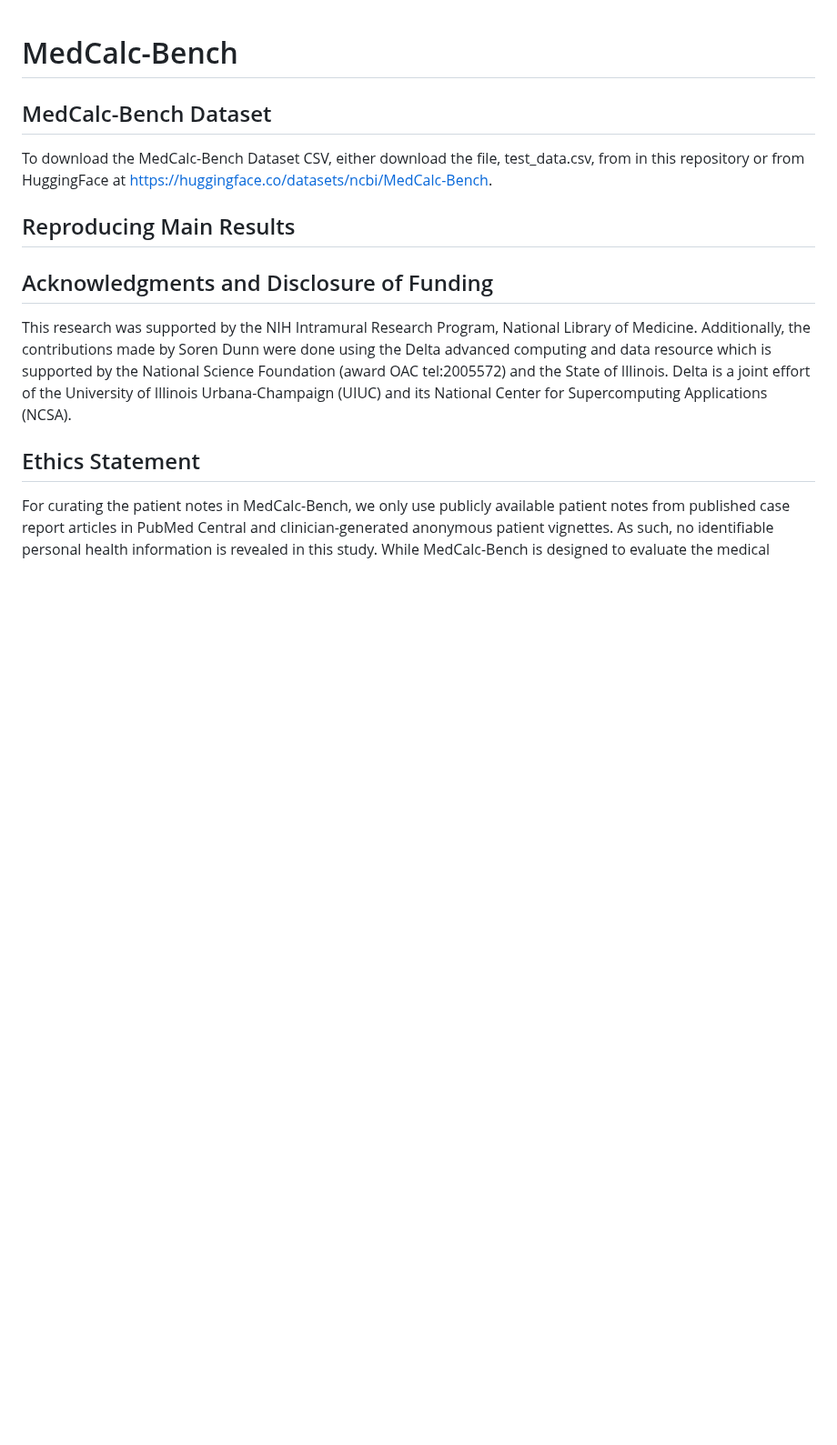
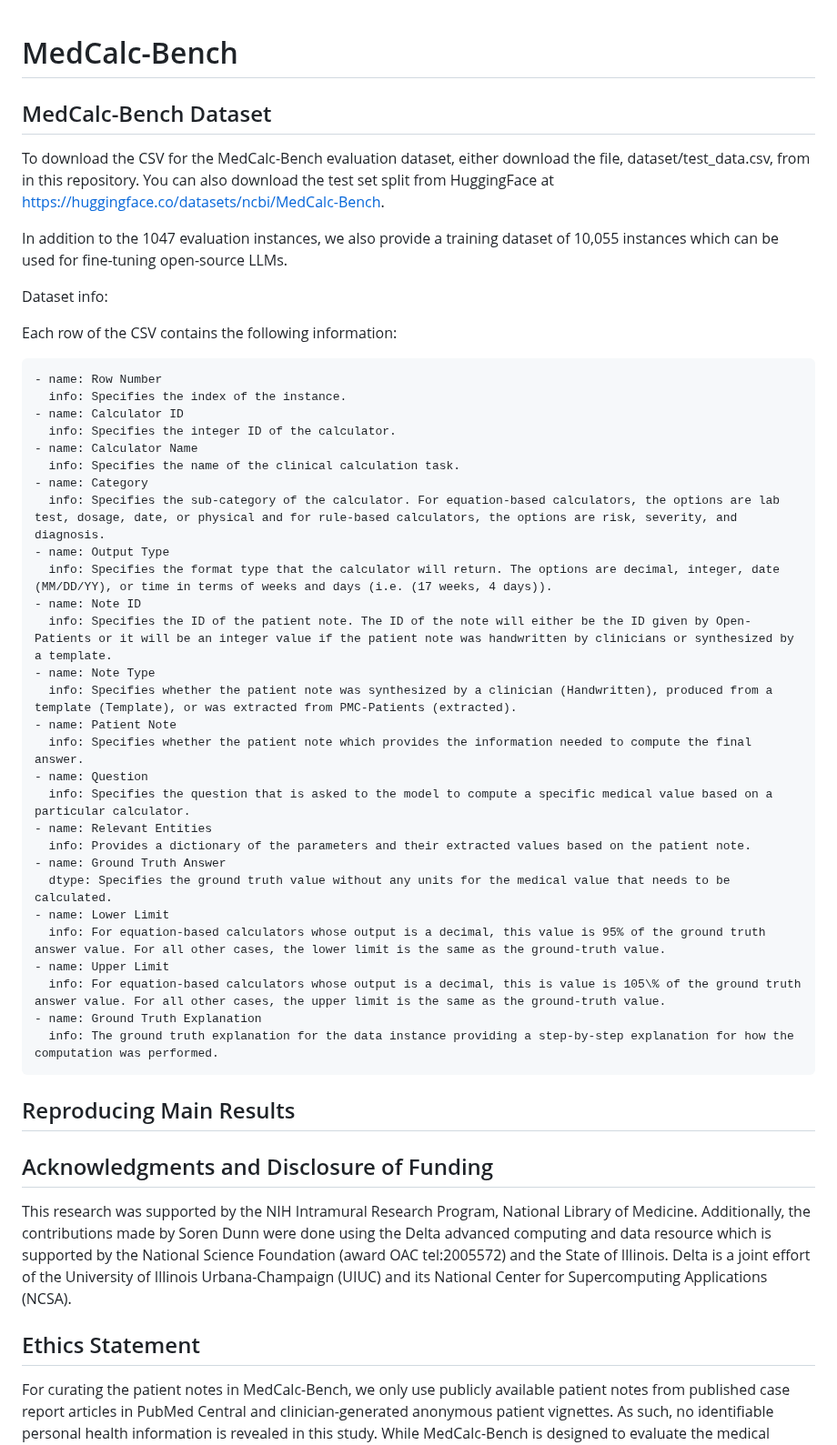
Before and after one commit to nikhilk7153/MedCalc-Bench-Verified, a Markdown page: README.md, the part around the change. Shown at 91% size. Rendered like a GitHub page; blank space fills up the shorter version.

```diff
--- a/READMe.md
+++ b/README.md
@@ -2,10 +2,42 @@
 
 ## MedCalc-Bench Dataset
 
-To download the MedCalc-Bench Dataset CSV, either download the file, test_data.csv, from in this repository or from HuggingFace at https://huggingface.co/datasets/ncbi/MedCalc-Bench.
+To download the CSV for the MedCalc-Bench evaluation dataset, either download the file, dataset/test_data.csv, from in this repository. You can also download the test set split from HuggingFace at https://huggingface.co/datasets/ncbi/MedCalc-Bench.
 
+In addition to the 1047 evaluation instances, we also provide a training dataset of 10,055 instances which can be used for fine-tuning open-source LLMs.
 
+Dataset info:
 
+Each row of the CSV contains the following information:
+
+    - name: Row Number
+      info: Specifies the index of the instance.
+    - name: Calculator ID
+      info: Specifies the integer ID of the calculator.
+    - name: Calculator Name
+      info: Specifies the name of the clinical calculation task.
+    - name: Category
+      info: Specifies the sub-category of the calculator. For equation-based calculators, the options are lab test, dosage, date, or physical and for rule-based calculators, the options are risk, severity, and diagnosis.
+    - name: Output Type
+      info: Specifies the format type that the calculator will return. The options are decimal, integer, date (MM/DD/YY), or time in terms of weeks and days (i.e. (17 weeks, 4 days)).
+    - name: Note ID
+      info: Specifies the ID of the patient note. The ID of the note will either be the ID given by Open-Patients or it will be an integer value if the patient note was handwritten by clinicians or synthesized by a template.
+    - name: Note Type
+      info: Specifies whether the patient note was synthesized by a clinician (Handwritten), produced from a template (Template), or was extracted from PMC-Patients (extracted).
+    - name: Patient Note
+      info: Specifies whether the patient note which provides the information needed to compute the final answer.
+    - name: Question
+      info: Specifies the question that is asked to the model to compute a specific medical value based on a particular calculator.
+    - name: Relevant Entities
+      info: Provides a dictionary of the parameters and their extracted values based on the patient note.
+    - name: Ground Truth Answer
+      dtype: Specifies the ground truth value without any units for the medical value that needs to be calculated.
+    - name: Lower Limit
+      info: For equation-based calculators whose output is a decimal, this value is 95% of the ground truth answer value. For all other cases, the lower limit is the same as the ground-truth value.
+    - name: Upper Limit
+      info: For equation-based calculators whose output is a decimal, this is value is 105\% of the ground truth answer value. For all other cases, the upper limit is the same as the ground-truth value.
+    - name: Ground Truth Explanation
+      info: The ground truth explanation for the data instance providing a step-by-step explanation for how the computation was performed.
 
 ## Reproducing Main Results
 
```
